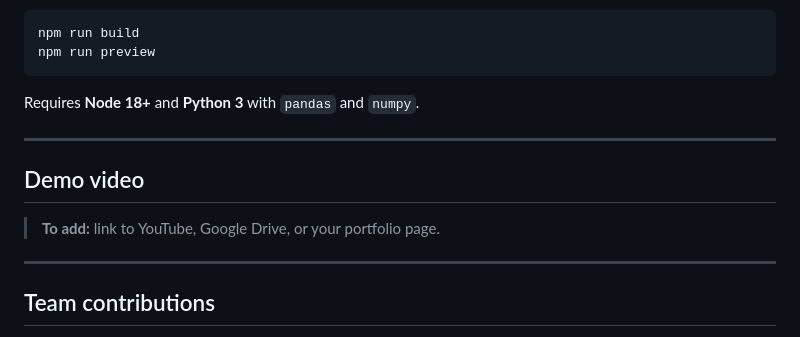
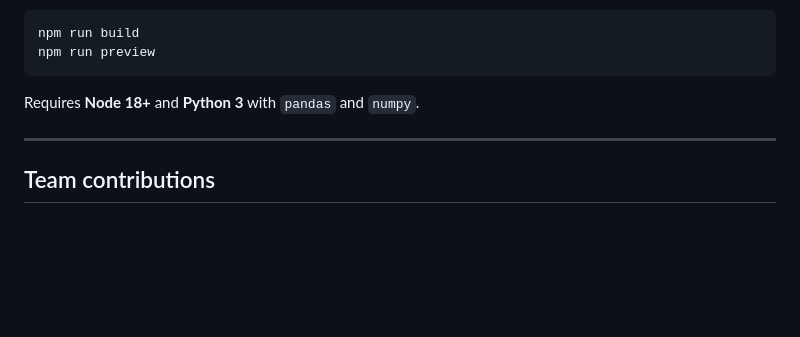
Before and after one commit to SheteUC/vis2-southpark, a Markdown page: docs/index.md, the part around the change. Drawn GitHub-style; blank space fills up the shorter version.

Commit message:
Remove demo video section from index.md
Removed demo video section and its instructions.

```diff
--- a/docs/index.md
+++ b/docs/index.md
@@ -232,13 +232,6 @@ Requires **Node 18+** and **Python 3** with `pandas` and `numpy`.
 
 ---
 
-## Demo video
-
-> **To add:** link to YouTube, Google Drive, or your portfolio page.
-
-
----
-
 ## Team contributions
 
 - **Atharv** —> Level 1
```
